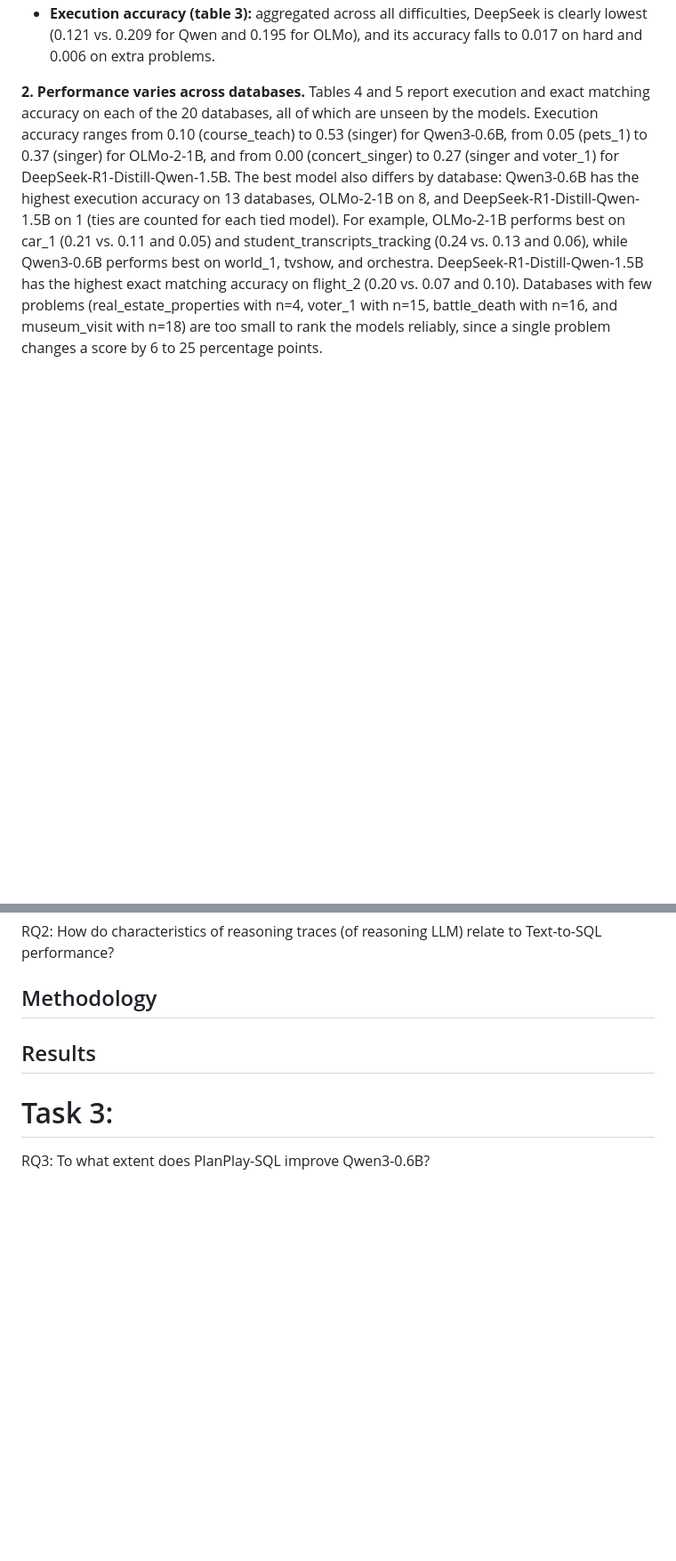
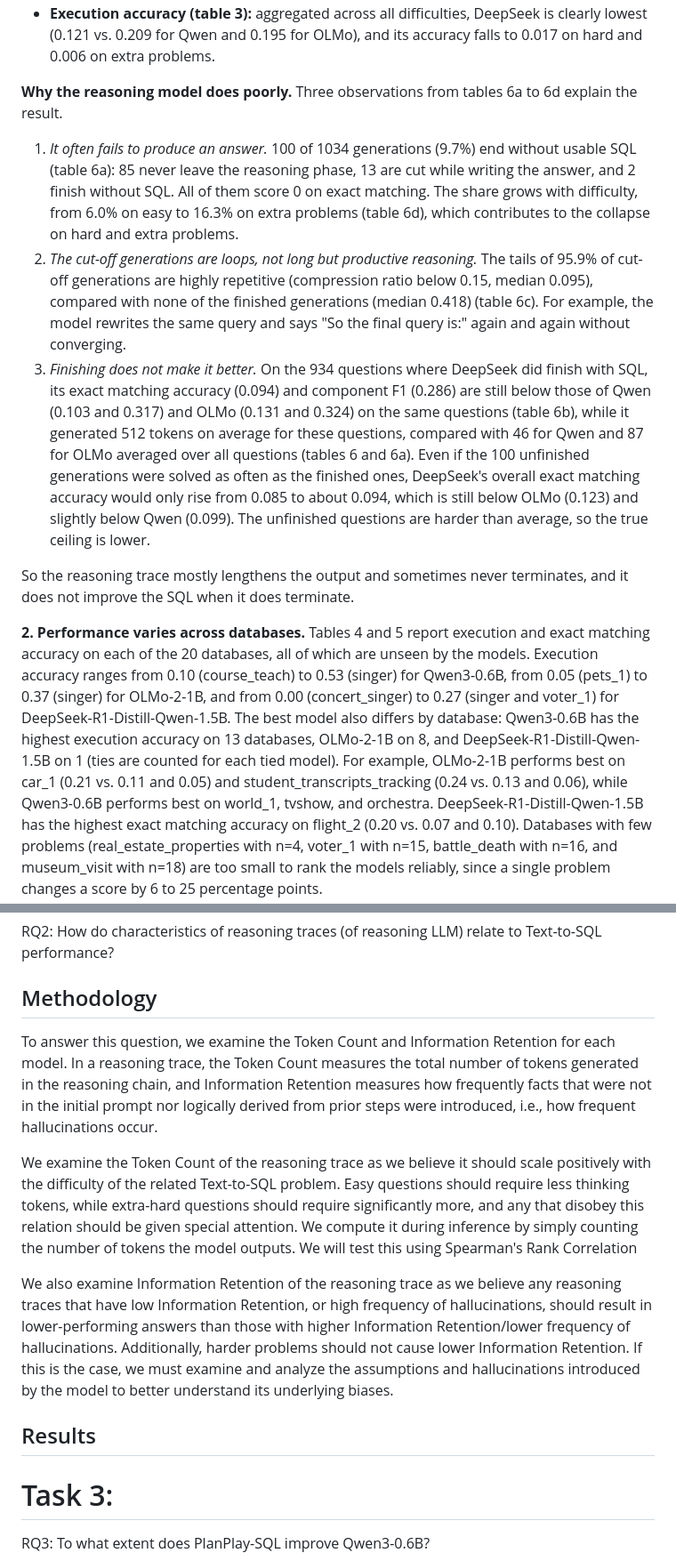
Before and after one commit to aiejvn/CISC-451-A1, a Markdown page: README.md, 2 parts joined by grey strips. Shown at 89% size. GitHub-like rendering; blank space fills up the shorter version.

```diff
--- a/README.md
+++ b/README.md
@@ -231,4 +268,12 @@ Based on the above tables, it appears that the larger reasoning model is not alw
 * **Execution accuracy (table 3):** aggregated across all difficulties, DeepSeek is clearly lowest (0.121 vs. 0.209 for Qwen and 0.195 for OLMo), and its accuracy falls to 0.017 on hard and 0.006 on extra problems.
+
+**Why the reasoning model does poorly.** Three observations from tables 6a to 6d explain the result.
+
+1. *It often fails to produce an answer.* 100 of 1034 generations (9.7%) end without usable SQL (table 6a): 85 never leave the reasoning phase, 13 are cut while writing the answer, and 2 finish without SQL. All of them score 0 on exact matching. The share grows with difficulty, from 6.0% on easy to 16.3% on extra problems (table 6d), which contributes to the collapse on hard and extra problems.
+2. *The cut-off generations are loops, not long but productive reasoning.* The tails of 95.9% of cut-off generations are highly repetitive (compression ratio below 0.15, median 0.095), compared with none of the finished generations (median 0.418) (table 6c). For example, the model rewrites the same query and says "So the final query is:" again and again without converging.
+3. *Finishing does not make it better.* On the 934 questions where DeepSeek did finish with SQL, its exact matching accuracy (0.094) and component F1 (0.286) are still below those of Qwen (0.103 and 0.317) and OLMo (0.131 and 0.324) on the same questions (table 6b), while it generated 512 tokens on average for these questions, compared with 46 for Qwen and 87 for OLMo averaged over all questions (tables 6 and 6a). Even if the 100 unfinished generations were solved as often as the finished ones, DeepSeek's overall exact matching accuracy would only rise from 0.085 to about 0.094, which is still below OLMo (0.123) and slightly below Qwen (0.099). The unfinished questions are harder than average, so the true ceiling is lower.
+
+So the reasoning trace mostly lengthens the output and sometimes never terminates, and it does not improve the SQL when it does terminate.
 
 **2. Performance varies across databases.** Tables 4 and 5 report execution and exact matching accuracy on each of the 20 databases, all of which are unseen by the models. Execution accuracy ranges from 0.10 (course_teach) to 0.53 (singer) for Qwen3-0.6B, from 0.05 (pets_1) to 0.37 (singer) for OLMo-2-1B, and from 0.00 (concert_singer) to 0.27 (singer and voter_1) for DeepSeek-R1-Distill-Qwen-1.5B. The best model also differs by database: Qwen3-0.6B has the highest execution accuracy on 13 databases, OLMo-2-1B on 8, and DeepSeek-R1-Distill-Qwen-1.5B on 1 (ties are counted for each tied model). For example, OLMo-2-1B performs best on car_1 (0.21 vs. 0.11 and 0.05) and student_transcripts_tracking (0.24 vs. 0.13 and 0.06), while Qwen3-0.6B performs best on world_1, tvshow, and orchestra. DeepSeek-R1-Distill-Qwen-1.5B has the highest exact matching accuracy on flight_2 (0.20 vs. 0.07 and 0.10). Databases with few problems (real_estate_properties with n=4, voter_1 with n=15, battle_death with n=16, and museum_visit with n=18) are too small to rank the models reliably, since a single problem changes a score by 6 to 25 percentage points.
 
@@ -251,6 +296,12 @@ Based on the above tables, it appears that the larger reasoning model is not alw
 RQ2: How do characteristics of reasoning traces (of reasoning LLM) relate to Text-to-SQL performance?
 
 ## Methodology
+
+To answer this question, we examine the Token Count and Information Retention for each model. In a reasoning trace, the Token Count measures the total number of tokens generated in the reasoning chain, and Information Retention measures how frequently facts that were not in the initial prompt nor logically derived from prior steps were introduced, i.e., how frequent hallucinations occur.
+
+We examine the Token Count of the reasoning trace as we believe it should scale positively with the difficulty of the related Text-to-SQL problem. Easy questions should require less thinking tokens, while extra-hard questions should require significantly more, and any that disobey this relation should be given special attention. We compute it during inference by simply counting the number of tokens the model outputs. We will test this using Spearman's Rank Correlation
+
+We also examine Information Retention of the reasoning trace as we believe any reasoning traces that have low Information Retention, or high frequency of hallucinations, should result in lower-performing answers than those with higher Information Retention/lower frequency of hallucinations. Additionally, harder problems should not cause lower Information Retention. If this is the case, we must examine and analyze the assumptions and hallucinations introduced by the model to better understand its underlying biases.
 
 ## Results
 
```
Also changed, not shown: other parts of README.md (+41 -6 lines).
